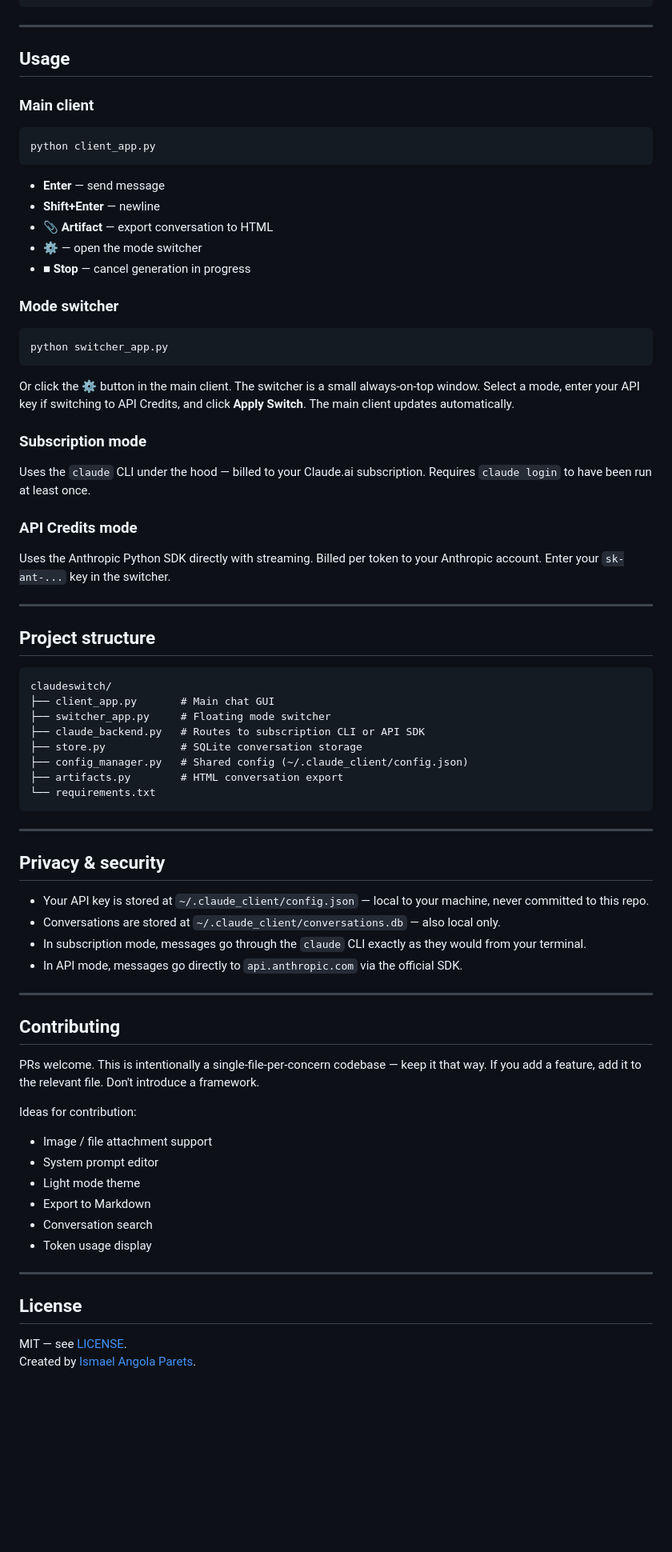
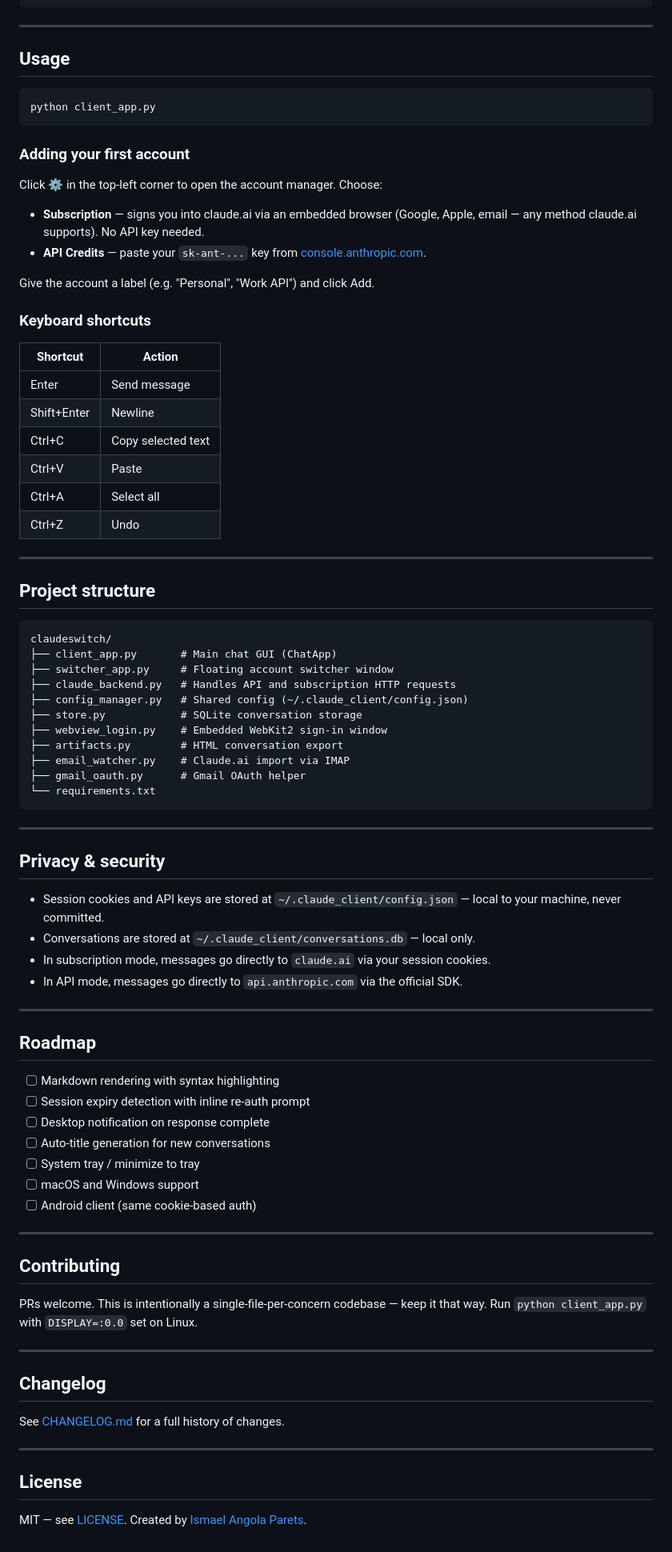
Before and after one commit to i348v/claudeswitch, a Markdown page: README.md, the part around one of its changes. Shown at 80% size. Rendered like a GitHub page; blank space fills up the shorter version.

````diff
--- a/README.md
+++ b/README.md
@@ -62,29 +80,28 @@ python client_app.py
 
 ## Usage
 
-### Main client
 ```bash
 python client_app.py
 ```
 
-- **Enter** — send message
-- **Shift+Enter** — newline
-- **📎 Artifact** — export conversation to HTML
-- **⚙** — open the mode switcher
-- **■ Stop** — cancel generation in progress
+### Adding your first account
 
-### Mode switcher
-```bash
-python switcher_app.py
-```
+Click **⚙** in the top-left corner to open the account manager. Choose:
+- **Subscription** — signs you into claude.ai via an embedded browser (Google, Apple, email — any method claude.ai supports). No API key needed.
+- **API Credits** — paste your `sk-ant-...` key from [console.anthropic.com](https://console.anthropic.com/).
 
-Or click the **⚙** button in the main client. The switcher is a small always-on-top window. Select a mode, enter your API key if switching to API Credits, and click **Apply Switch**. The main client updates automatically.
+Give the account a label (e.g. "Personal", "Work API") and click Add.
 
-### Subscription mode
-Uses the `claude` CLI under the hood — billed to your Claude.ai subscription. Requires `claude login` to have been run at least once.
+### Keyboard shortcuts
 
-### API Credits mode
-Uses the Anthropic Python SDK directly with streaming. Billed per token to your Anthropic account. Enter your `sk-ant-...` key in the switcher.
+| Shortcut | Action |
+|---|---|
+| Enter | Send message |
+| Shift+Enter | Newline |
+| Ctrl+C | Copy selected text |
+| Ctrl+V | Paste |
+| Ctrl+A | Select all |
+| Ctrl+Z | Undo |
 
 ---
 
@@ -92,12 +109,15 @@ Uses the Anthropic Python SDK directly with streaming. Billed per token to your
 
 ```
 claudeswitch/
-├── client_app.py       # Main chat GUI
-├── switcher_app.py     # Floating mode switcher
-├── claude_backend.py   # Routes to subscription CLI or API SDK
+├── client_app.py       # Main chat GUI (ChatApp)
+├── switcher_app.py     # Floating account switcher window
+├── claude_backend.py   # Handles API and subscription HTTP requests
+├── config_manager.py   # Shared config (~/.claude_client/config.json)
 ├── store.py            # SQLite conversation storage
-├── config_manager.py   # Shared config (~/.claude_client/config.json)
+├── webview_login.py    # Embedded WebKit2 sign-in window
 ├── artifacts.py        # HTML conversation export
+├── email_watcher.py    # Claude.ai import via IMAP
+├── gmail_oauth.py      # Gmail OAuth helper
 └── requirements.txt
 ```
 
@@ -105,28 +125,38 @@ claudeswitch/
 
 ## Privacy & security
 
-- Your API key is stored at `~/.claude_client/config.json` — local to your machine, never committed to this repo.
-- Conversations are stored at `~/.claude_client/conversations.db` — also local only.
-- In subscription mode, messages go through the `claude` CLI exactly as they would from your terminal.
+- Session cookies and API keys are stored at `~/.claude_client/config.json` — local to your machine, never committed.
+- Conversations are stored at `~/.claude_client/conversations.db` — local only.
+- In subscription mode, messages go directly to `claude.ai` via your session cookies.
 - In API mode, messages go directly to `api.anthropic.com` via the official SDK.
+
+---
+
+## Roadmap
+
+- [ ] Markdown rendering with syntax highlighting
+- [ ] Session expiry detection with inline re-auth prompt
+- [ ] Desktop notification on response complete
+- [ ] Auto-title generation for new conversations
+- [ ] System tray / minimize to tray
+- [ ] macOS and Windows support
+- [ ] Android client (same cookie-based auth)
 
 ---
 
 ## Contributing
 
-PRs welcome. This is intentionally a single-file-per-concern codebase — keep it that way. If you add a feature, add it to the relevant file. Don't introduce a framework.
+PRs welcome. This is intentionally a single-file-per-concern codebase — keep it that way. Run `python client_app.py` with `DISPLAY=:0.0` set on Linux.
 
-Ideas for contribution:
-- Image / file attachment support
-- System prompt editor
-- Light mode theme
-- Export to Markdown
-- Conversation search
-- Token usage display
+---
+
+## Changelog
+
+See [CHANGELOG.md](CHANGELOG.md) for a full history of changes.
 
 ---
 
 ## License
 
 MIT — see [LICENSE](LICENSE).
-Created by [Ismael Angola Parets](https://github.com/YOUR_USERNAME).
+Created by [Ismael Angola Parets](https://github.com/YOUR_GITHUB_USERNAME).
````
Also changed, not shown: other parts of README.md (+34 -16 lines), CHANGELOG.md (added, +89 -0 lines).
